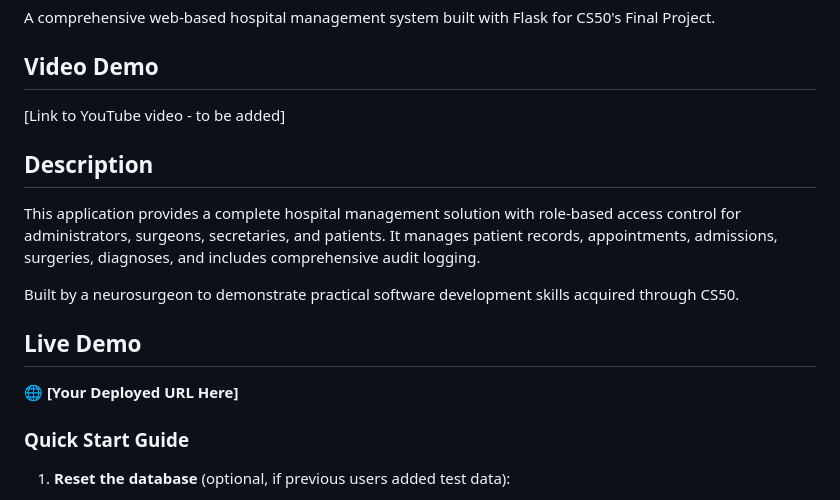
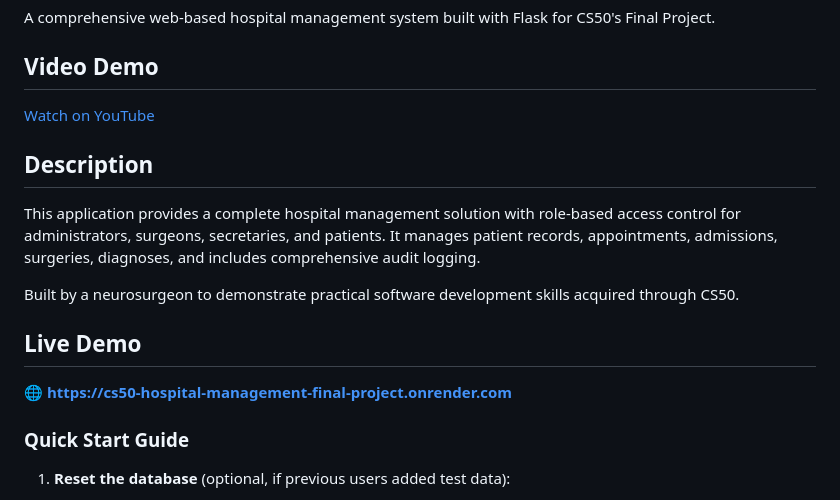
Before and after one commit to claudiodeto/CS50-final-project, a Markdown page: README.md, the part around one of its changes. Drawn GitHub-style.

```diff
--- a/README.md
+++ b/README.md
@@ -4,7 +4,7 @@ A comprehensive web-based hospital management system built with Flask for CS50's
 
 ## Video Demo
 
-[Link to YouTube video - to be added]
+[Watch on YouTube](https://youtu.be/KbvCdUr2LIg)
 
 ## Description
 
@@ -15,7 +15,7 @@ Built by a neurosurgeon to demonstrate practical software development skills acq
 
 ## Live Demo
 
-🌐 **[Your Deployed URL Here]**
+🌐 **https://cs50-hospital-management-final-project.onrender.com**
 
 ### Quick Start Guide
 
```
Also changed, not shown: other parts of README.md (+39 -32 lines).
